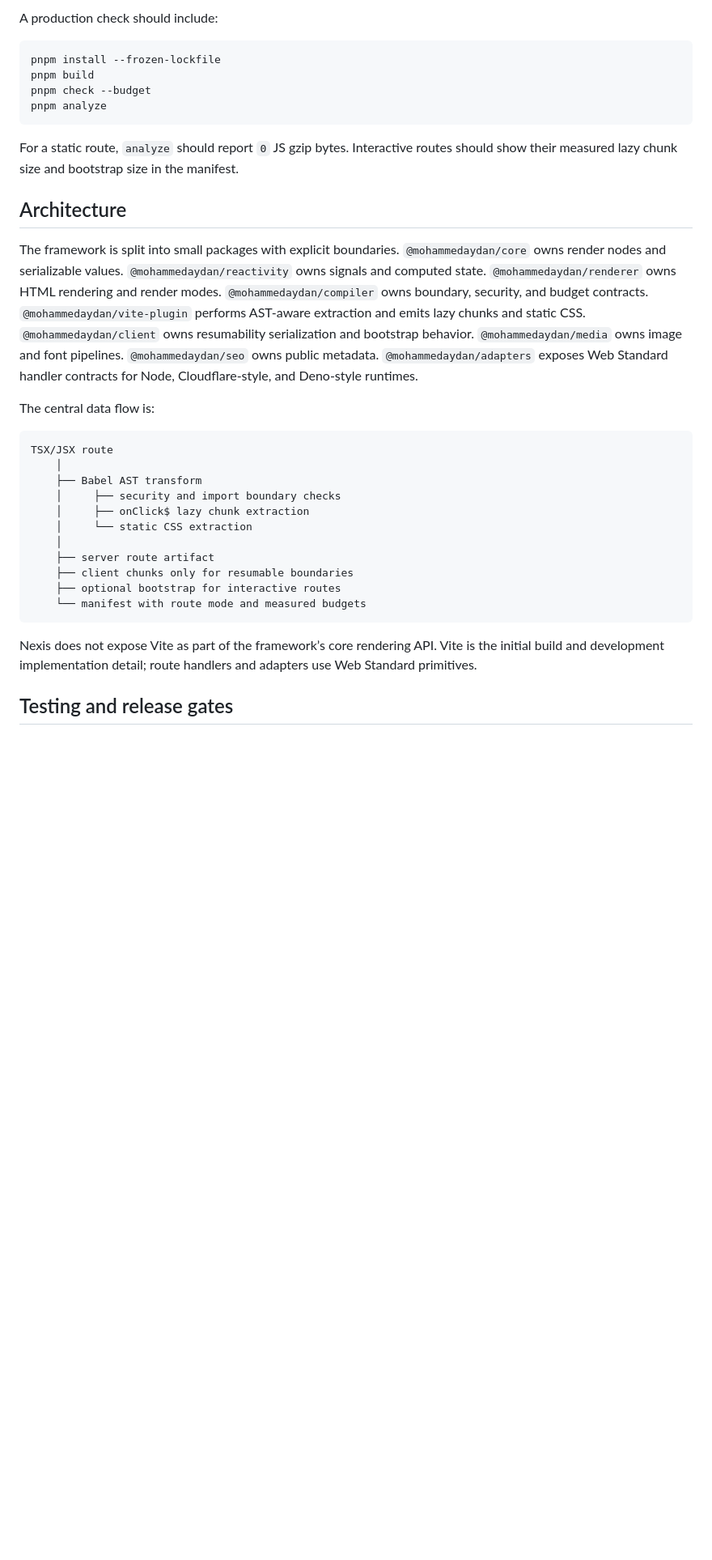
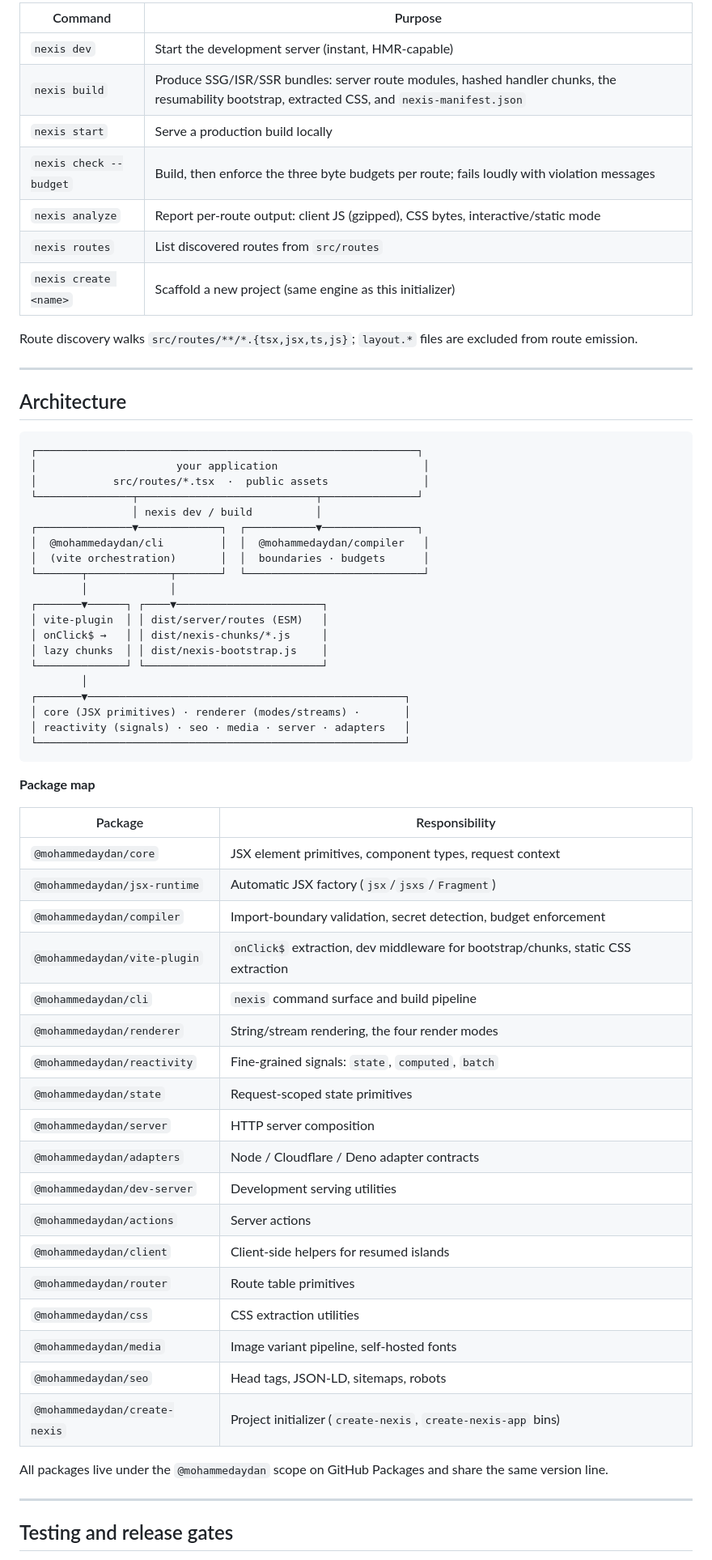
Before and after one commit to MohammedAydan/nexil-framework, a Markdown page: README.md, the part around one of its changes. Shown at 81% size. GitHub-like rendering; blank space fills up the shorter version.

````diff
--- a/README.md
+++ b/README.md
@@ -227,36 +247,69 @@ SEO exports are kept close to the route. The SEO package provides typed metadata
 
-A production check should include:
+| Command                | Purpose                                                                                                                                        |
+| ---------------------- | ---------------------------------------------------------------------------------------------------------------------------------------------- |
+| `nexis dev`            | Start the development server (instant, HMR-capable)                                                                                            |
+| `nexis build`          | Produce SSG/ISR/SSR bundles: server route modules, hashed handler chunks, the resumability bootstrap, extracted CSS, and `nexis-manifest.json` |
+| `nexis start`          | Serve a production build locally                                                                                                               |
+| `nexis check --budget` | Build, then enforce the three byte budgets per route; fails loudly with violation messages                                                     |
+| `nexis analyze`        | Report per-route output: client JS (gzipped), CSS bytes, interactive/static mode                                                               |
+| `nexis routes`         | List discovered routes from `src/routes`                                                                                                       |
+| `nexis create <name>`  | Scaffold a new project (same engine as this initializer)                                                                                       |
 
-```bash
-pnpm install --frozen-lockfile
-pnpm build
-pnpm check --budget
-pnpm analyze
-```
+Route discovery walks `src/routes/**/*.{tsx,jsx,ts,js}`; `layout.*` files are excluded from route emission.
 
-For a static route, `analyze` should report `0` JS gzip bytes. Interactive routes should show their measured lazy chunk size and bootstrap size in the manifest.
+---
 
 ## Architecture
 
-The framework is split into small packages with explicit boundaries. `@mohammedaydan/core` owns render nodes and serializable values. `@mohammedaydan/reactivity` owns signals and computed state. `@mohammedaydan/renderer` owns HTML rendering and render modes. `@mohammedaydan/compiler` owns boundary, security, and budget contracts. `@mohammedaydan/vite-plugin` performs AST-aware extraction and emits lazy chunks and static CSS. `@mohammedaydan/client` owns resumability serialization and bootstrap behavior. `@mohammedaydan/media` owns image and font pipelines. `@mohammedaydan/seo` owns public metadata. `@mohammedaydan/adapters` exposes Web Standard handler contracts for Node, Cloudflare-style, and Deno-style runtimes.
-
-The central data flow is:
-
 ```text
-TSX/JSX route
-    │
-    ├── Babel AST transform
-    │     ├── security and import boundary checks
-    │     ├── onClick$ lazy chunk extraction
-    │     └── static CSS extraction
-    │
-    ├── server route artifact
-    ├── client chunks only for resumable boundaries
-    ├── optional bootstrap for interactive routes
-    └── manifest with route mode and measured budgets
+┌────────────────────────────────────────────────────────────┐
+│                      your application                       │
+│            src/routes/*.tsx  ·  public assets               │
+└───────────────┬────────────────────────────┬───────────────┘
+                │ nexis dev / build          │
+┌───────────────▼─────────────┐  ┌───────────▼───────────────┐
+│  @mohammedaydan/cli         │  │  @mohammedaydan/compiler   │
+│  (vite orchestration)       │  │  boundaries · budgets      │
+└───────┬─────────────┬───────┘  └────────────────────────────┘
+        │             │
+┌───────▼──────┐ ┌────▼───────────────────────┐
+│ vite-plugin  │ │ dist/server/routes (ESM)   │
+│ onClick$ →   │ │ dist/nexis-chunks/*.js     │
+│ lazy chunks  │ │ dist/nexis-bootstrap.js    │
+└──────────────┘ └────────────────────────────┘
+        │
+┌───────▼──────────────────────────────────────────────────┐
+│ core (JSX primitives) · renderer (modes/streams) ·       │
+│ reactivity (signals) · seo · media · server · adapters   │
+└──────────────────────────────────────────────────────────┘
 ```
 
-Nexis does not expose Vite as part of the framework’s core rendering API. Vite is the initial build and development implementation detail; route handlers and adapters use Web Standard primitives.
+**Package map**
+
+| Package                       | Responsibility                                                                    |
+| ----------------------------- | --------------------------------------------------------------------------------- |
+| `@mohammedaydan/core`         | JSX element primitives, component types, request context                          |
+| `@mohammedaydan/jsx-runtime`  | Automatic JSX factory (`jsx`/`jsxs`/`Fragment`)                                   |
+| `@mohammedaydan/compiler`     | Import-boundary validation, secret detection, budget enforcement                  |
+| `@mohammedaydan/vite-plugin`  | `onClick$` extraction, dev middleware for bootstrap/chunks, static CSS extraction |
+| `@mohammedaydan/cli`          | `nexis` command surface and build pipeline                                        |
+| `@mohammedaydan/renderer`     | String/stream rendering, the four render modes                                    |
+| `@mohammedaydan/reactivity`   | Fine-grained signals: `state`, `computed`, `batch`                                |
+| `@mohammedaydan/state`        | Request-scoped state primitives                                                   |
+| `@mohammedaydan/server`       | HTTP server composition                                                           |
+| `@mohammedaydan/adapters`     | Node / Cloudflare / Deno adapter contracts                                        |
+| `@mohammedaydan/dev-server`   | Development serving utilities                                                     |
+| `@mohammedaydan/actions`      | Server actions                                                                    |
+| `@mohammedaydan/client`       | Client-side helpers for resumed islands                                           |
+| `@mohammedaydan/router`       | Route table primitives                                                            |
+| `@mohammedaydan/css`          | CSS extraction utilities                                                          |
+| `@mohammedaydan/media`        | Image variant pipeline, self-hosted fonts                                         |
+| `@mohammedaydan/seo`          | Head tags, JSON-LD, sitemaps, robots                                              |
+| `@mohammedaydan/create-nexis` | Project initializer (`create-nexis`, `create-nexis-app` bins)                     |
+
+All packages live under the `@mohammedaydan` scope on GitHub Packages and share the same version line.
+
+---
 
 ## Testing and release gates
 
````
Also changed, not shown: other parts of README.md (+170 -149 lines).
